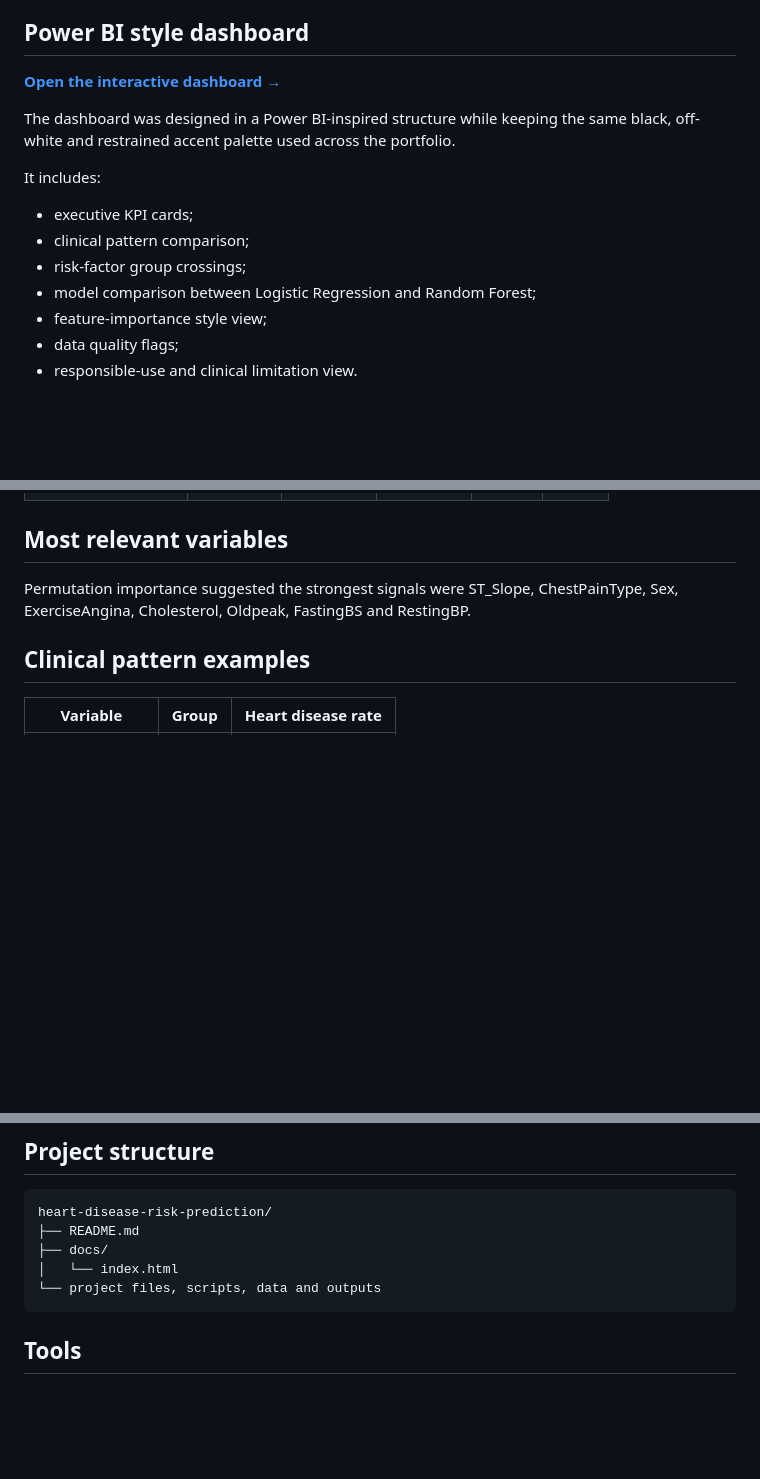
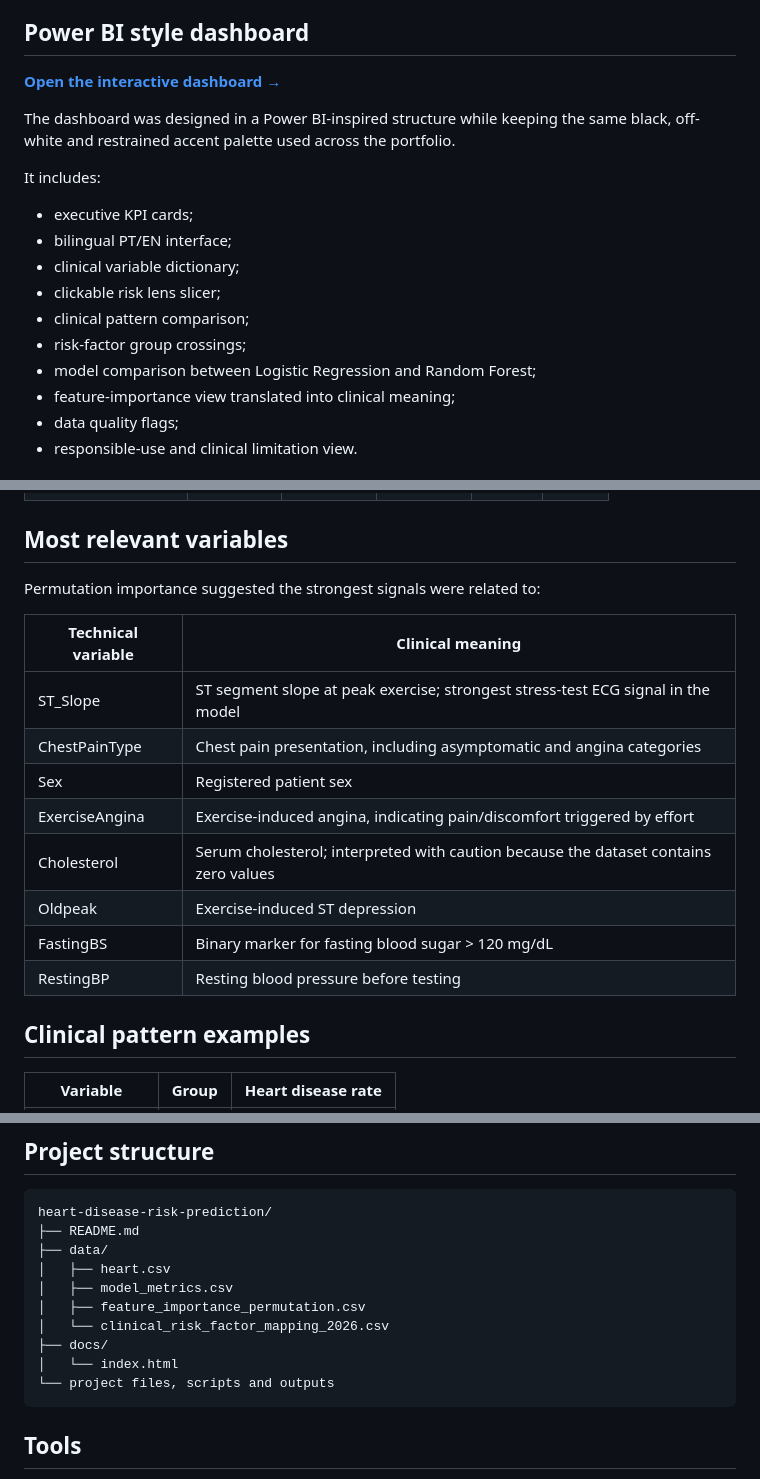
Before and after one commit to luandarodrigues/heart-disease-risk-prediction, a Markdown page: README.md, 3 parts joined by grey strips. GitHub-like rendering; blank space fills up the shorter version.

Commit message:
Update dashboard link in README

````diff
--- a/README.md
+++ b/README.md
@@ -15,10 +15,13 @@ The dashboard was designed in a Power BI-inspired structure while keeping the sa
 It includes:
 
 - executive KPI cards;
+- bilingual PT/EN interface;
+- clinical variable dictionary;
+- clickable risk lens slicer;
 - clinical pattern comparison;
 - risk-factor group crossings;
 - model comparison between Logistic Regression and Random Forest;
-- feature-importance style view;
+- feature-importance view translated into clinical meaning;
 - data quality flags;
 - responsible-use and clinical limitation view.
 
@@ -52,7 +55,18 @@ The dataset includes age, sex, chest pain type, resting blood pressure, choleste
 
 ## Most relevant variables
 
-Permutation importance suggested the strongest signals were ST_Slope, ChestPainType, Sex, ExerciseAngina, Cholesterol, Oldpeak, FastingBS and RestingBP.
+Permutation importance suggested the strongest signals were related to:
+
+| Technical variable | Clinical meaning |
+|---|---|
+| ST_Slope | ST segment slope at peak exercise; strongest stress-test ECG signal in the model |
+| ChestPainType | Chest pain presentation, including asymptomatic and angina categories |
+| Sex | Registered patient sex |
+| ExerciseAngina | Exercise-induced angina, indicating pain/discomfort triggered by effort |
+| Cholesterol | Serum cholesterol; interpreted with caution because the dataset contains zero values |
+| Oldpeak | Exercise-induced ST depression |
+| FastingBS | Binary marker for fasting blood sugar > 120 mg/dL |
+| RestingBP | Resting blood pressure before testing |
 
 ## Clinical pattern examples
 
@@ -92,9 +106,14 @@ This is why the dashboard separates **model performance** from **clinical comple
 ```text
 heart-disease-risk-prediction/
 ├── README.md
+├── data/
+│   ├── heart.csv
+│   ├── model_metrics.csv
+│   ├── feature_importance_permutation.csv
+│   └── clinical_risk_factor_mapping_2026.csv
 ├── docs/
 │   └── index.html
-└── project files, scripts, data and outputs
+└── project files, scripts and outputs
 ```
 
 ## Tools
````
Also changed, not shown: other parts of README.md (+1 -1 lines).
